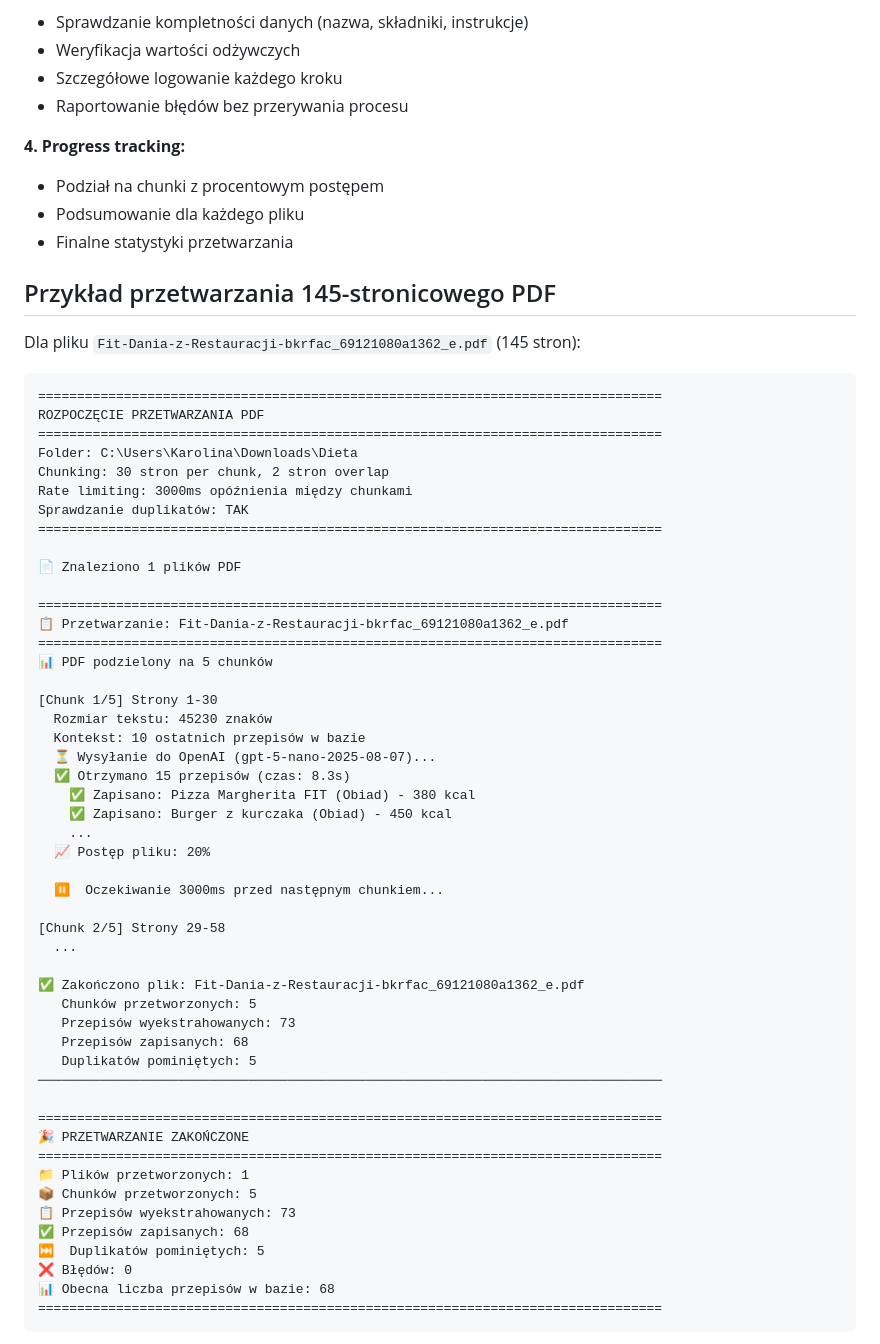
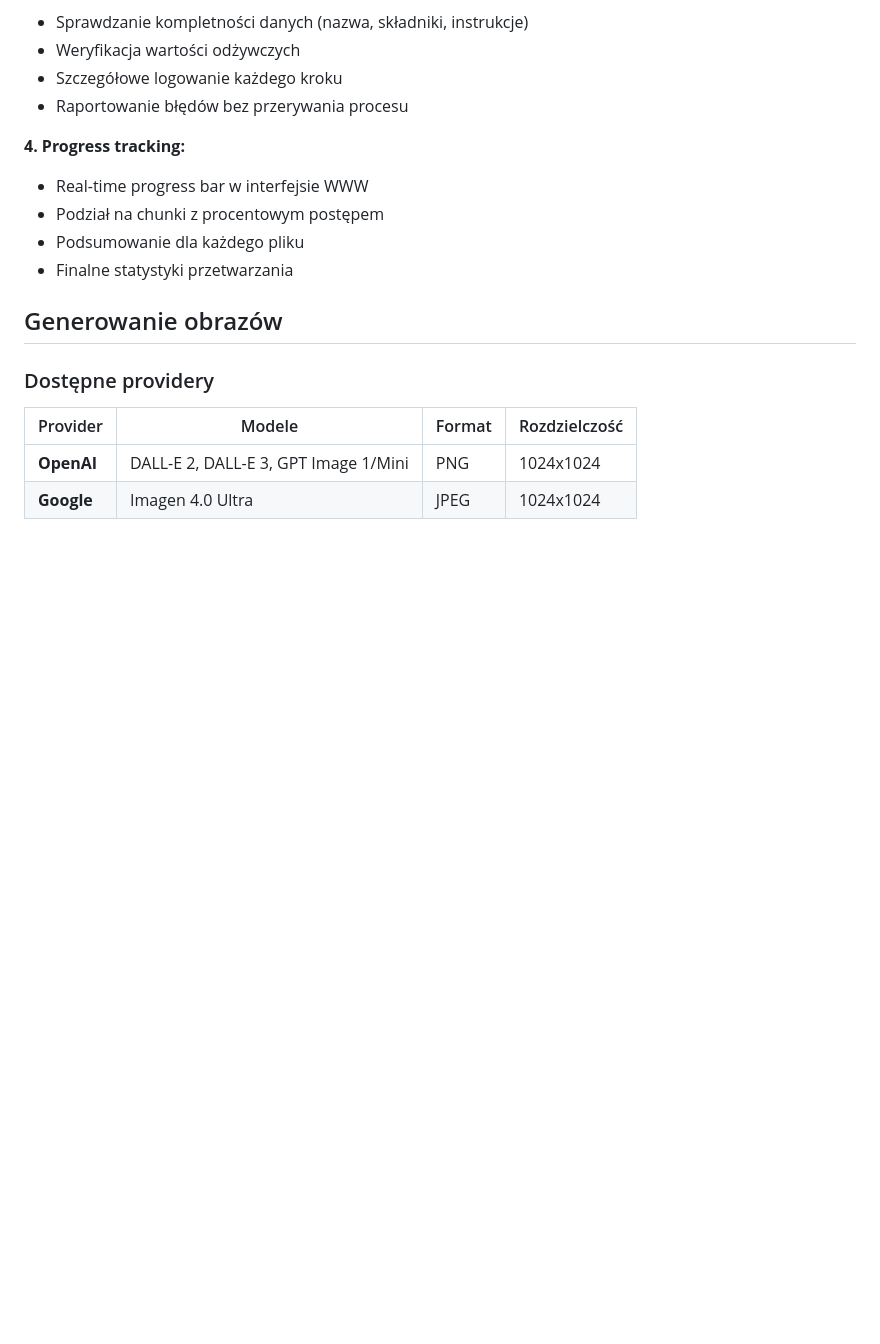
Before and after one commit to Vesperino/RecipesAIHelper, a Markdown page: README.md, the part around one of its changes. Drawn GitHub-style; blank space fills up the shorter version.

````diff
--- a/README.md
+++ b/README.md
@@ -192,63 +231,17 @@ Aplikacja domyślnie wykorzystuje **gpt-5-nano-2025-08-07**, najnowszy model Ope
 - Raportowanie błędów bez przerywania procesu
 
 **4. Progress tracking:**
+- Real-time progress bar w interfejsie WWW
 - Podział na chunki z procentowym postępem
 - Podsumowanie dla każdego pliku
 - Finalne statystyki przetwarzania
 
-## Przykład przetwarzania 145-stronicowego PDF
+## Generowanie obrazów
 
-Dla pliku `Fit-Dania-z-Restauracji-bkrfac_69121080a1362_e.pdf` (145 stron):
+### Dostępne providery
 
-```
-================================================================================
-ROZPOCZĘCIE PRZETWARZANIA PDF
-================================================================================
-Folder: C:\Users\Karolina\Downloads\Dieta
-Chunking: 30 stron per chunk, 2 stron overlap
-Rate limiting: 3000ms opóźnienia między chunkami
-Sprawdzanie duplikatów: TAK
-================================================================================
+| Provider | Modele | Format | Rozdzielczość |
+|----------|--------|--------|---------------|
+| **OpenAI** | DALL-E 2, DALL-E 3, GPT Image 1/Mini | PNG | 1024x1024 |
+| **Google** | Imagen 4.0 Ultra | JPEG | 1024x1024 |
 
-📄 Znaleziono 1 plików PDF
-
-================================================================================
-📋 Przetwarzanie: Fit-Dania-z-Restauracji-bkrfac_69121080a1362_e.pdf
-================================================================================
-📊 PDF podzielony na 5 chunków
-
-[Chunk 1/5] Strony 1-30
-  Rozmiar tekstu: 45230 znaków
-  Kontekst: 10 ostatnich przepisów w bazie
-  ⏳ Wysyłanie do OpenAI (gpt-5-nano-2025-08-07)...
-  ✅ Otrzymano 15 przepisów (czas: 8.3s)
-    ✅ Zapisano: Pizza Margherita FIT (Obiad) - 380 kcal
-    ✅ Zapisano: Burger z kurczaka (Obiad) - 450 kcal
-    ...
-  📈 Postęp pliku: 20%
-
-  ⏸️  Oczekiwanie 3000ms przed następnym chunkiem...
-
-[Chunk 2/5] Strony 29-58
-  ...
-
-✅ Zakończono plik: Fit-Dania-z-Restauracji-bkrfac_69121080a1362_e.pdf
-   Chunków przetworzonych: 5
-   Przepisów wyekstrahowanych: 73
-   Przepisów zapisanych: 68
-   Duplikatów pominiętych: 5
-────────────────────────────────────────────────────────────────────────────────
-
-================================================================================
-🎉 PRZETWARZANIE ZAKOŃCZONE
-================================================================================
-📁 Plików przetworzonych: 1
-📦 Chunków przetworzonych: 5
-📋 Przepisów wyekstrahowanych: 73
-✅ Przepisów zapisanych: 68
-⏭️  Duplikatów pominiętych: 5
-❌ Błędów: 0
-📊 Obecna liczba przepisów w bazie: 68
-================================================================================
-```
-
````
Also changed, not shown: other parts of README.md (+138 -110 lines).
